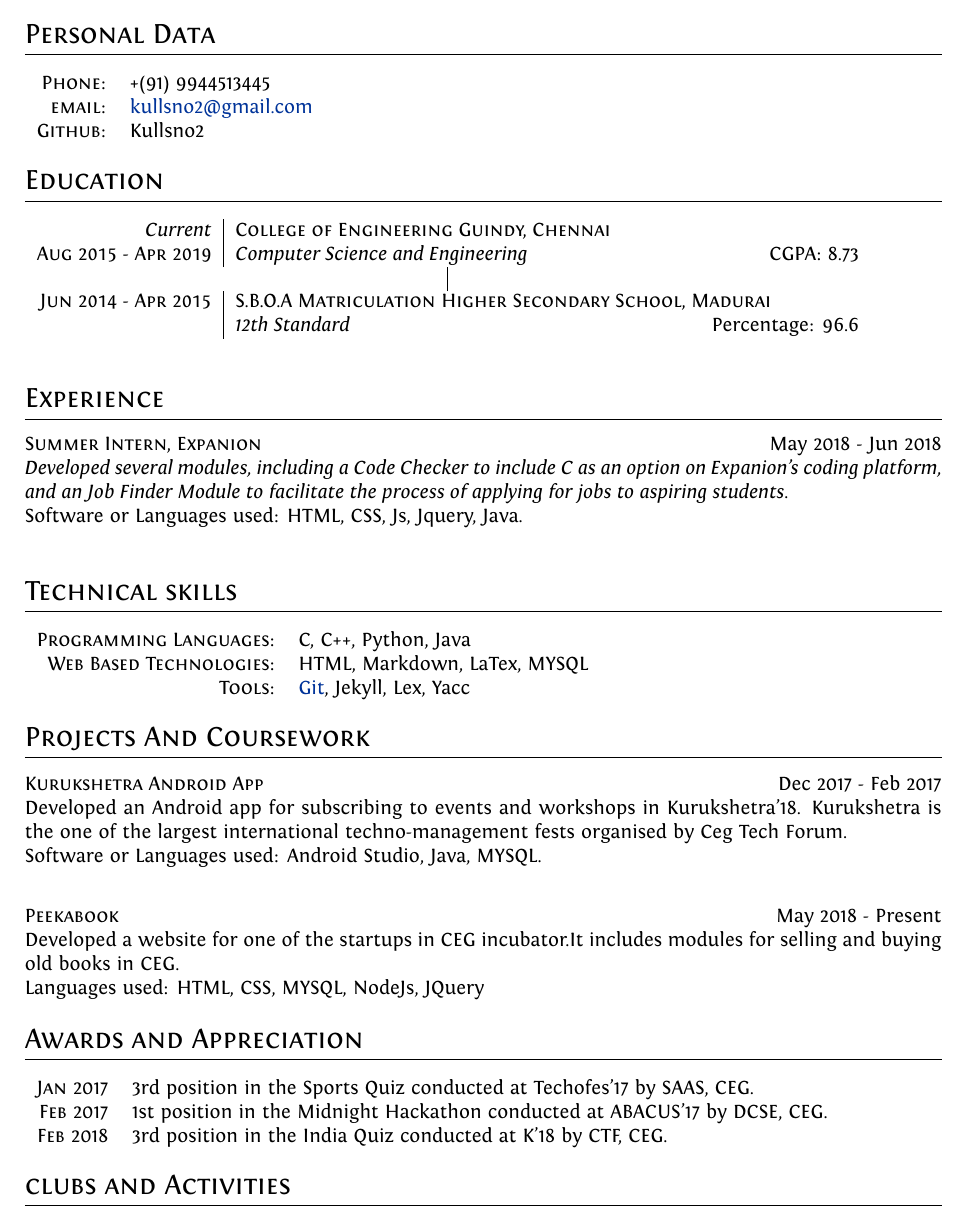
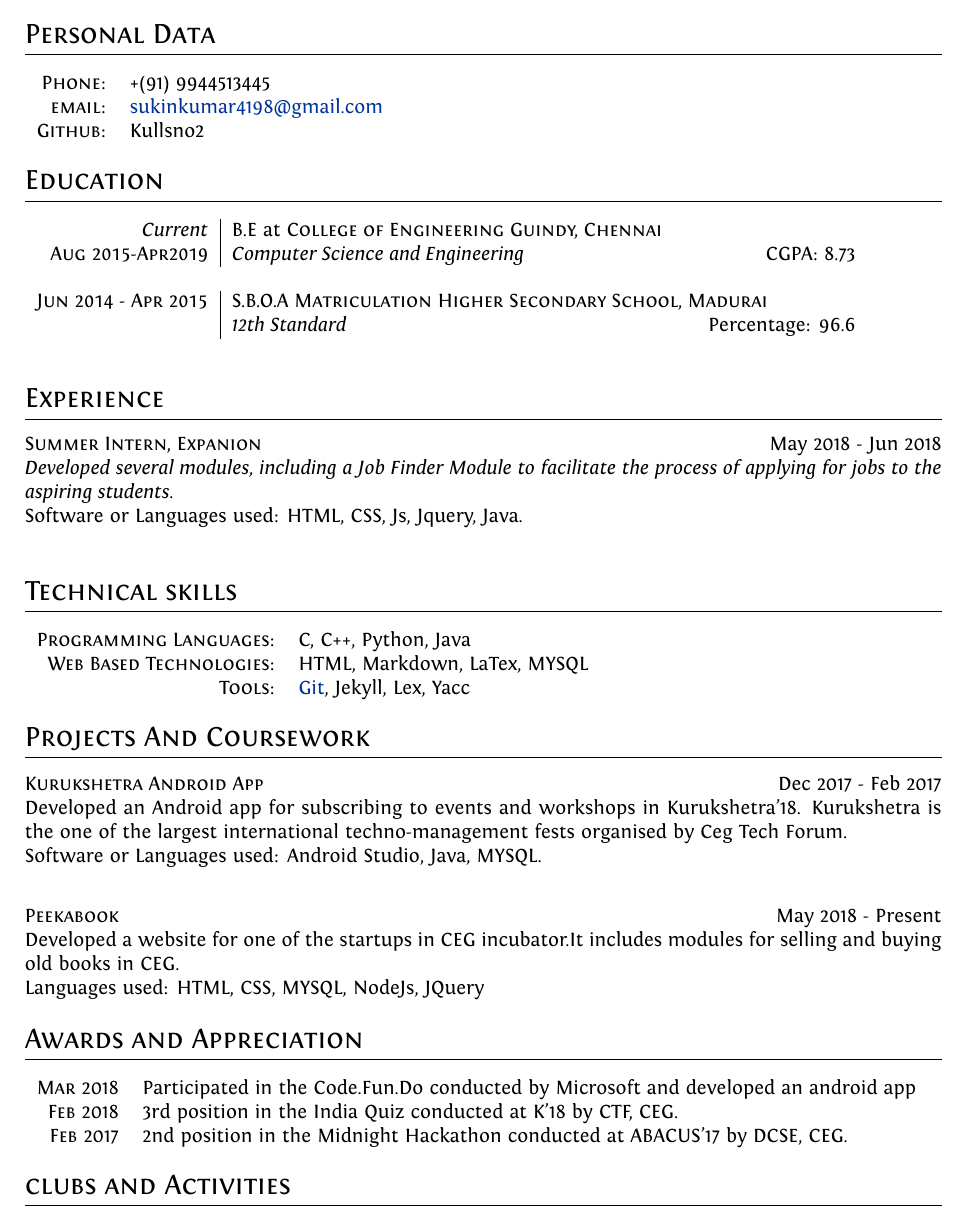
Before and after one commit to Kullsno2/Resume, a LaTeX CV (resume.tex): part of the page, cut so that both start at the same text. The pictures show the PDF file resume.pdf that the author committed with the source.

Commit message:
final push

```diff
--- a/resume.tex
+++ b/resume.tex
@@ -83,20 +83,21 @@ ItalicFont = Fontin-Italic.otf
 \begin{tabular}{rl}
     \textsc{Phone:}     & +(91) 9944513445\\
     \textsc{email:}     &
-    \href{mailto:kullsno2@gmail.com}{kullsno2@gmail.com}\\
+    \href{mailto:kullsno2@gmail.com}{sukinkumar4198@gmail.com}\\
     \textsc{Github:}    & Kullsno2
 \end{tabular}
 
 %Section: Work Experience at the top
 \section{Education}
 \begin{tabular}{r|p{11cm}}
- \emph{Current} & \textsc{College of Engineering Guindy, Chennai}\\\textsc{Aug 2015 - Apr 2019}&\emph{Computer Science and Engineering} \qquad \qquad \qquad \qquad \quad \hspace*{\fill} CGPA: 8.73\\{} \multicolumn{2}{c}{} \\
+ \emph{Current} & B.E at \textsc{College of Engineering Guindy, Chennai}\\\textsc{Aug 2015-Apr2019}&\emph{Computer Science and Engineering} {} \hfill CGPA: 8.73\multicolumn{2}{c}{}\\
  \textsc{Jun 2014 - Apr 2015} & \textsc{S.B.O.A Matriculation Higher Secondary School, Madurai}\\ &\emph{12th Standard}    \hfill Percentage: 96.6\multicolumn{2}{c}{}
 \end{tabular}
+
 %Section: Experience
 \section{Experience}
 {\textsc{Summer Intern, Expanion} \hfill May 2018 - Jun 2018 \\
-\emph{Developed several modules, including a Code Checker to include C# as an option on Expanion's coding platform, and an Job Finder Module to facilitate the process of applying for jobs to aspiring students.}\\
+\emph{Developed several modules, including a Job Finder Module to facilitate the process of applying for jobs to the aspiring students.}\\
 Software or Languages used: HTML, CSS, Js, Jquery, Java.} \\
 
 %Section: Education
@@ -121,9 +122,10 @@ Languages used: HTML, CSS, MYSQL, NodeJs, JQuery
 \section{Awards and Appreciation}
 \begin{tabular}{rl}
 
-\textsc{Jan} 2017 &3rd position in the Sports Quiz conducted at Techofes'17 by SAAS, CEG.  \\
- \textsc{Feb} 2017 &1st position in the Midnight Hackathon conducted at  ABACUS’17 by DCSE, CEG. \\
-\textsc{Feb} 2018 & 3rd position in the India Quiz conducted at K'18 by CTF, CEG.
+\textsc{Mar} 2018 &Participated in the Code.Fun.Do conducted by Microsoft and developed an android app \\
+ \textsc{Feb} 2018 & 3rd position in the India Quiz conducted at K'18 by CTF, CEG. \\
+ \textsc{Feb} 2017 &2nd position in the Midnight Hackathon conducted at  ABACUS’17 by DCSE, CEG.
+
 \end{tabular}
 
 \section{clubs and Activities}
```
Also changed, not shown: resume.pdf.
